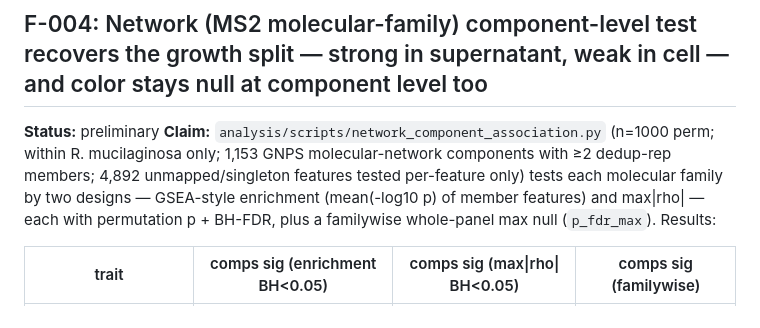
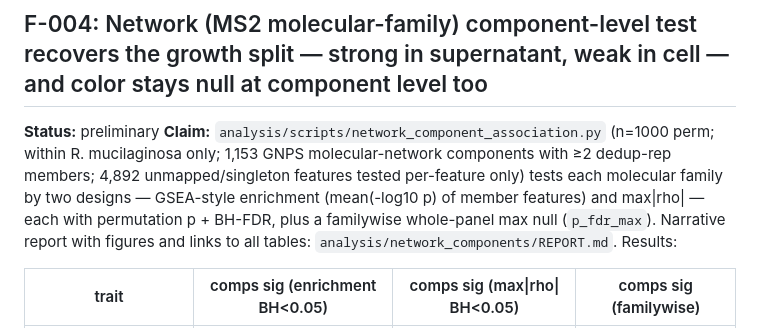
Before and after one commit to stajichlab/Rhodotorula_pheno_MS, a Markdown page: .living/findings/abundance-axis-growth-rate-relationships.md, the part around the change. Rendered like a GitHub page.

Commit message:
F-004: cross-link to network component REPORT.md

```diff
--- a/.living/findings/abundance-axis-growth-rate-relationships.md
+++ b/.living/findings/abundance-axis-growth-rate-relationships.md
@@ -113,7 +113,8 @@ metabolome relationship is overwhelmingly phylogenetic in the cell fraction, and
 mucilaginosa only; 1,153 GNPS molecular-network components with ≥2 dedup-rep members; 4,892
 unmapped/singleton features tested per-feature only) tests each molecular family by two
 designs — GSEA-style enrichment (mean(-log10 p) of member features) and max|rho| — each with
-permutation p + BH-FDR, plus a familywise whole-panel max null (`p_fdr_max`). Results:
+permutation p + BH-FDR, plus a familywise whole-panel max null (`p_fdr_max`). Narrative
+report with figures and links to all tables: `analysis/network_components/REPORT.md`. Results:
 
 | trait | comps sig (enrichment BH<0.05) | comps sig (max\|rho\| BH<0.05) | comps sig (familywise) |
 |---|---|---|---|
```
